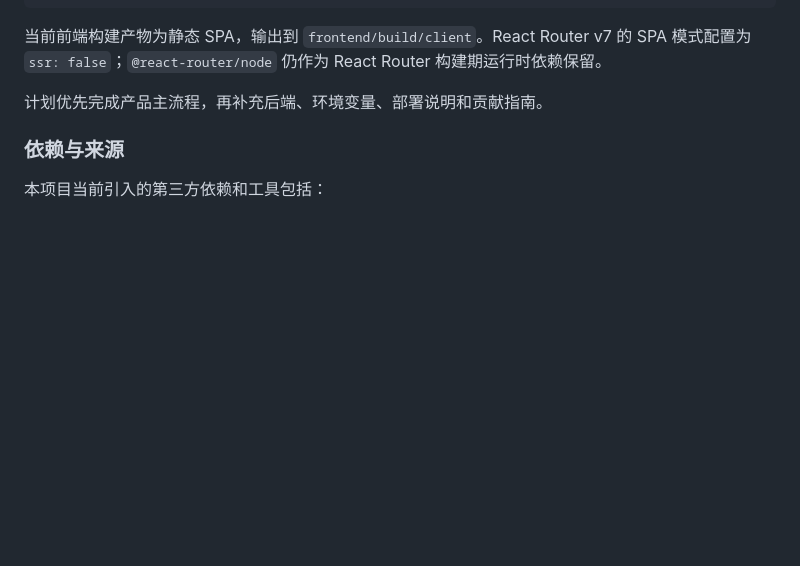
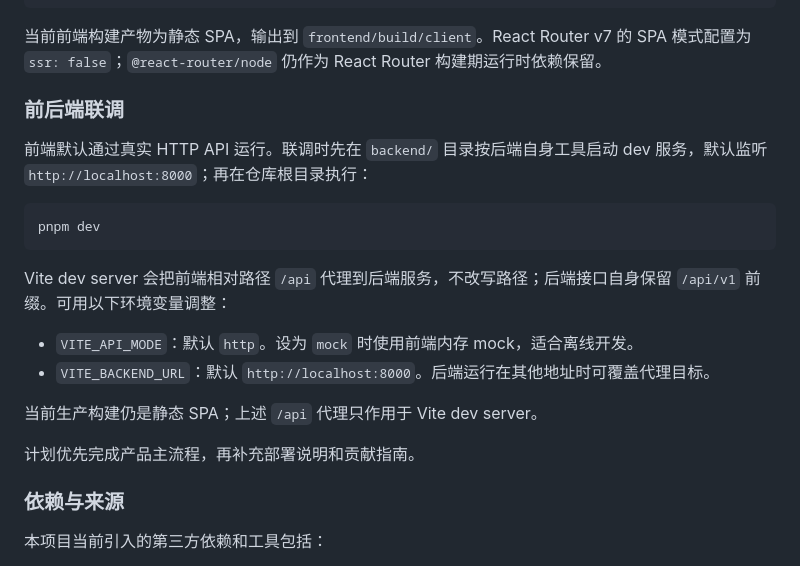
Before and after one commit to Yunzhuu1/cardenio, a Markdown page: README.md, the part around the change. Rendered like a GitHub page; blank space fills up the shorter version.

Commit message:
docs: document frontend backend dev integration

````diff
--- a/README.md
+++ b/README.md
@@ -447,7 +447,22 @@ pnpm preview
 
 当前前端构建产物为静态 SPA，输出到 `frontend/build/client`。React Router v7 的 SPA 模式配置为 `ssr: false`；`@react-router/node` 仍作为 React Router 构建期运行时依赖保留。
 
-计划优先完成产品主流程，再补充后端、环境变量、部署说明和贡献指南。
+### 前后端联调
+
+前端默认通过真实 HTTP API 运行。联调时先在 `backend/` 目录按后端自身工具启动 dev 服务，默认监听 `http://localhost:8000`；再在仓库根目录执行：
+
+```bash
+pnpm dev
+```
+
+Vite dev server 会把前端相对路径 `/api` 代理到后端服务，不改写路径；后端接口自身保留 `/api/v1` 前缀。可用以下环境变量调整：
+
+- `VITE_API_MODE`：默认 `http`。设为 `mock` 时使用前端内存 mock，适合离线开发。
+- `VITE_BACKEND_URL`：默认 `http://localhost:8000`。后端运行在其他地址时可覆盖代理目标。
+
+当前生产构建仍是静态 SPA；上述 `/api` 代理只作用于 Vite dev server。
+
+计划优先完成产品主流程，再补充部署说明和贡献指南。
 
 ### 依赖与来源
 
````
